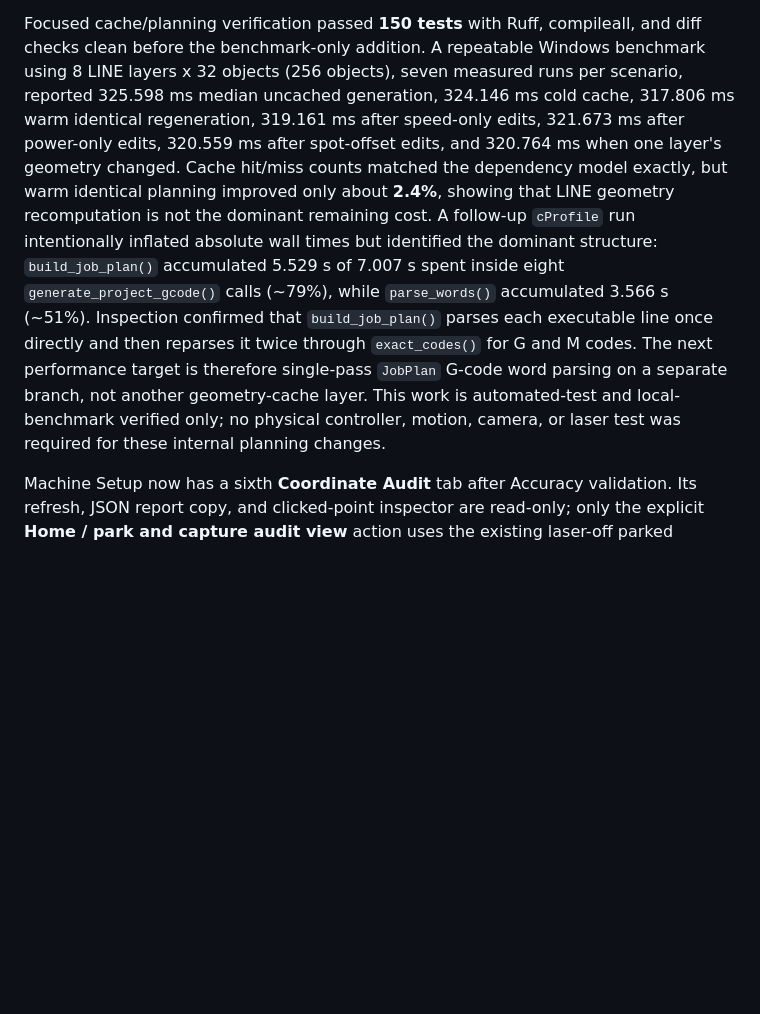
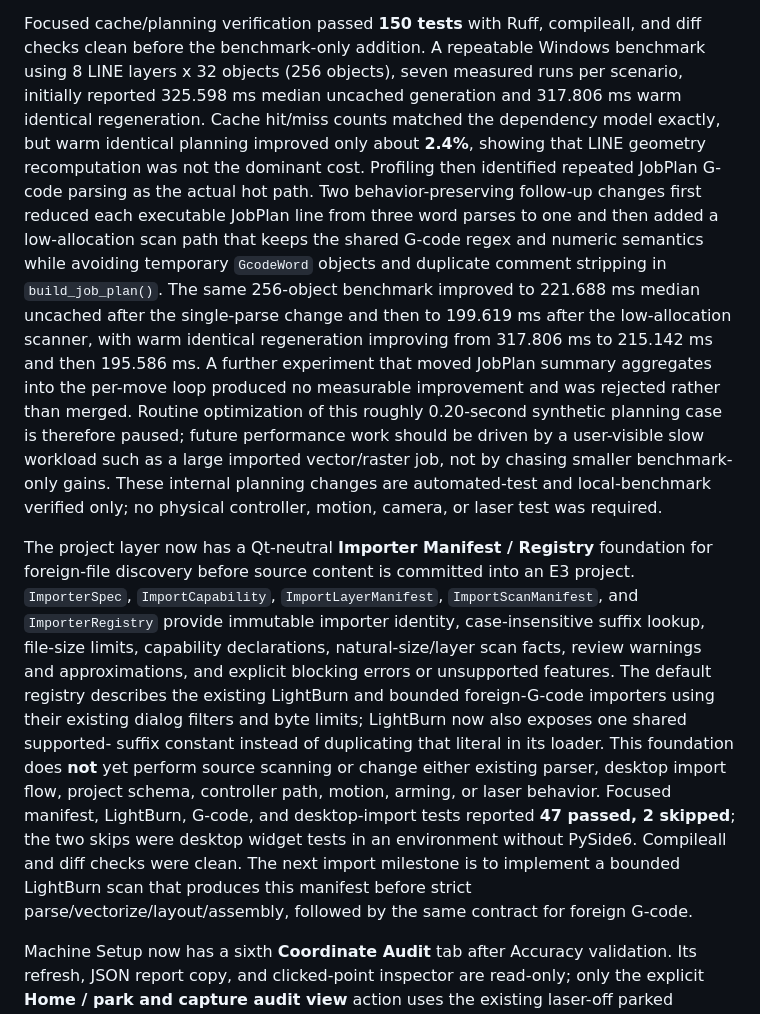
Before and after one commit to lukelave-boop/E3, a Markdown page: CURRENT_STATE.md, the part around the change. GitHub-like rendering; blank space fills up the shorter version.

Commit message:
docs: record importer manifest foundation

```diff
--- a/CURRENT_STATE.md
+++ b/CURRENT_STATE.md
@@ -24,22 +24,45 @@ remain uncached. The deterministic planning goldens remain unchanged.
 Focused cache/planning verification passed **150 tests** with Ruff, compileall,
 and diff checks clean before the benchmark-only addition. A repeatable Windows
 benchmark using 8 LINE layers x 32 objects (256 objects), seven measured runs
-per scenario, reported 325.598 ms median uncached generation, 324.146 ms cold
-cache, 317.806 ms warm identical regeneration, 319.161 ms after speed-only
-edits, 321.673 ms after power-only edits, 320.559 ms after spot-offset edits,
-and 320.764 ms when one layer's geometry changed. Cache hit/miss counts matched
-the dependency model exactly, but warm identical planning improved only about
-**2.4%**, showing that LINE geometry recomputation is not the dominant
-remaining cost. A follow-up `cProfile` run intentionally inflated absolute wall
-times but identified the dominant structure: `build_job_plan()` accumulated
-5.529 s of 7.007 s spent inside eight `generate_project_gcode()` calls
-(~79%), while `parse_words()` accumulated 3.566 s (~51%). Inspection confirmed
-that `build_job_plan()` parses each executable line once directly and then
-reparses it twice through `exact_codes()` for G and M codes. The next
-performance target is therefore single-pass `JobPlan` G-code word parsing on a
-separate branch, not another geometry-cache layer. This work is automated-test
-and local-benchmark verified only; no physical controller, motion, camera, or
-laser test was required for these internal planning changes.
+per scenario, initially reported 325.598 ms median uncached generation and
+317.806 ms warm identical regeneration. Cache hit/miss counts matched the
+dependency model exactly, but warm identical planning improved only about
+**2.4%**, showing that LINE geometry recomputation was not the dominant cost.
+Profiling then identified repeated JobPlan G-code parsing as the actual hot
+path. Two behavior-preserving follow-up changes first reduced each executable
+JobPlan line from three word parses to one and then added a low-allocation scan
+path that keeps the shared G-code regex and numeric semantics while avoiding
+temporary `GcodeWord` objects and duplicate comment stripping in
+`build_job_plan()`. The same 256-object benchmark improved to 221.688 ms median
+uncached after the single-parse change and then to 199.619 ms after the
+low-allocation scanner, with warm identical regeneration improving from
+317.806 ms to 215.142 ms and then 195.586 ms. A further experiment that moved
+JobPlan summary aggregates into the per-move loop produced no measurable
+improvement and was rejected rather than merged. Routine optimization of this
+roughly 0.20-second synthetic planning case is therefore paused; future
+performance work should be driven by a user-visible slow workload such as a
+large imported vector/raster job, not by chasing smaller benchmark-only gains.
+These internal planning changes are automated-test and local-benchmark verified
+only; no physical controller, motion, camera, or laser test was required.
+
+The project layer now has a Qt-neutral **Importer Manifest / Registry**
+foundation for foreign-file discovery before source content is committed into
+an E3 project. `ImporterSpec`, `ImportCapability`, `ImportLayerManifest`,
+`ImportScanManifest`, and `ImporterRegistry` provide immutable importer identity,
+case-insensitive suffix lookup, file-size limits, capability declarations,
+natural-size/layer scan facts, review warnings and approximations, and explicit
+blocking errors or unsupported features. The default registry describes the
+existing LightBurn and bounded foreign-G-code importers using their existing
+dialog filters and byte limits; LightBurn now also exposes one shared supported-
+suffix constant instead of duplicating that literal in its loader. This
+foundation does **not** yet perform source scanning or change either existing
+parser, desktop import flow, project schema, controller path, motion, arming, or
+laser behavior. Focused manifest, LightBurn, G-code, and desktop-import tests
+reported **47 passed, 2 skipped**; the two skips were desktop widget tests in an
+environment without PySide6. Compileall and diff checks were clean. The next
+import milestone is to implement a bounded LightBurn scan that produces this
+manifest before strict parse/vectorize/layout/assembly, followed by the same
+contract for foreign G-code.
 
 Machine Setup now has a sixth **Coordinate Audit** tab after Accuracy
 validation. Its refresh, JSON report copy, and clicked-point inspector are
```
